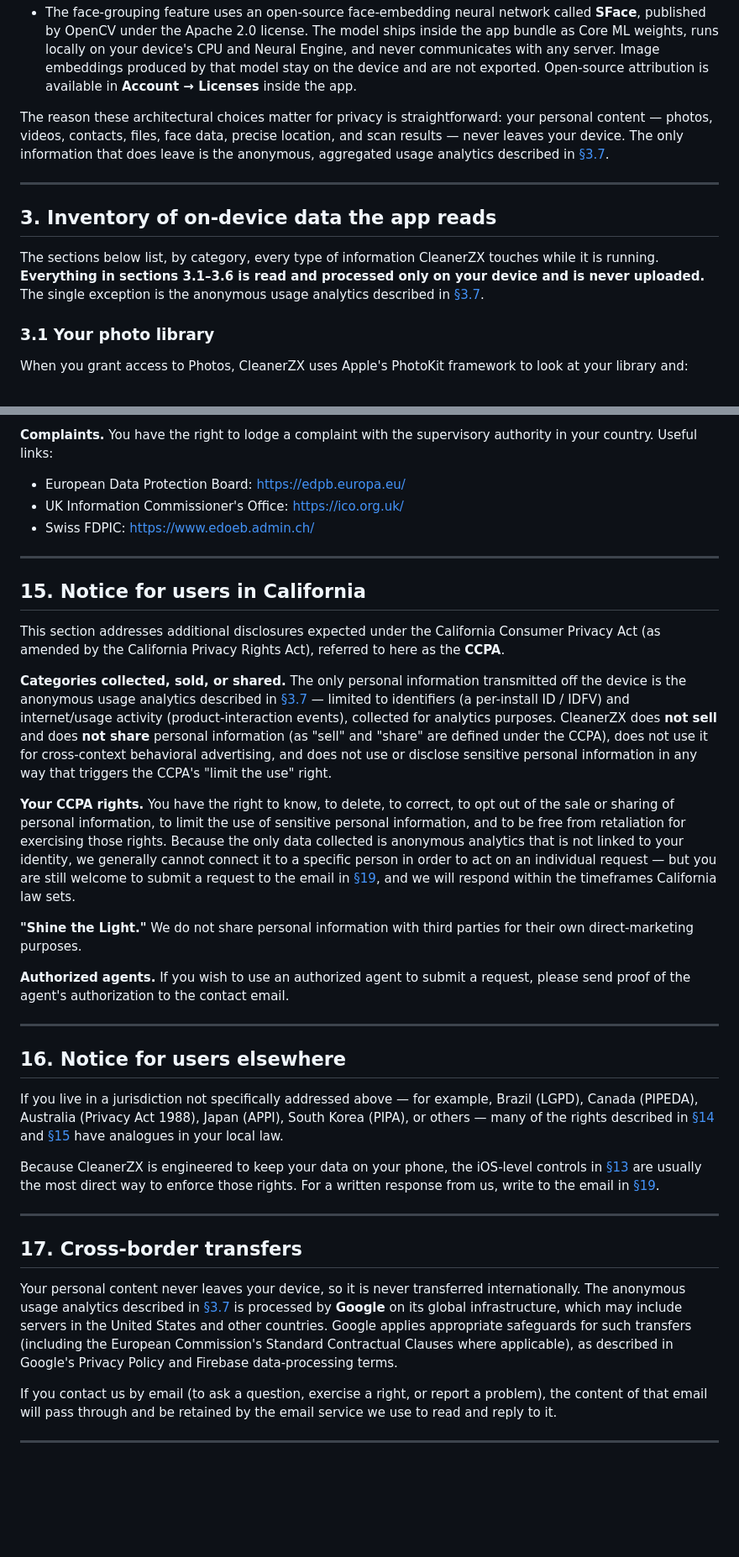
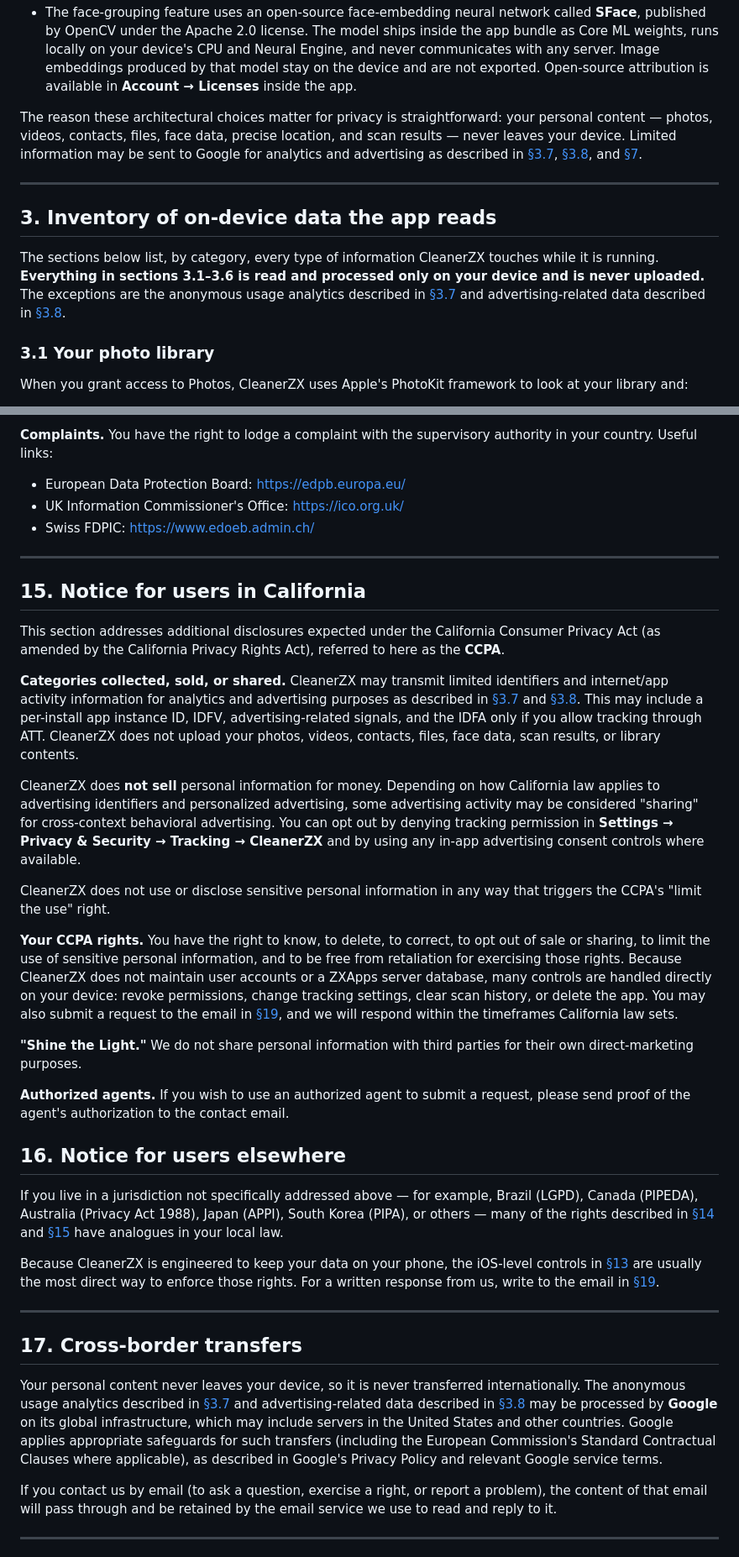
Before and after one commit to zxapps1993/CleanerZX, a Markdown page: docs/privacy.md, 2 parts joined by grey strips. Shown at 84% size. Drawn GitHub-style; blank space fills up the shorter version.

```diff
--- a/docs/privacy.md
+++ b/docs/privacy.md
@@ -61,12 +61,12 @@ CleanerZX is what the iOS community calls a **local-first** app. Practically, th
 - The face-grouping feature uses an open-source face-embedding neural network called **SFace**, published by OpenCV under the Apache 2.0 license. The model ships inside the app bundle as Core ML weights, runs locally on your device's CPU and Neural Engine, and never communicates with any server. Image embeddings produced by that model stay on the device and are not exported. Open-source attribution is available in **Account → Licenses** inside the app.
 
-The reason these architectural choices matter for privacy is straightforward: your personal content — photos, videos, contacts, files, face data, precise location, and scan results — never leaves your device. The only information that does leave is the anonymous, aggregated usage analytics described in [§3.7](#37-anonymous-usage-analytics).
+The reason these architectural choices matter for privacy is straightforward: your personal content — photos, videos, contacts, files, face data, precise location, and scan results — never leaves your device. Limited information may be sent to Google for analytics and advertising as described in [§3.7](#37-anonymous-usage-analytics), [§3.8](#38-advertising-google-admob-and-app-tracking-transparency-att), and [§7](#7-network-behavior-of-the-app).
 
 ---
 
 ## 3. Inventory of on-device data the app reads
 
-The sections below list, by category, every type of information CleanerZX touches while it is running. **Everything in sections 3.1–3.6 is read and processed only on your device and is never uploaded.** The single exception is the anonymous usage analytics described in [§3.7](#37-anonymous-usage-analytics).
+The sections below list, by category, every type of information CleanerZX touches while it is running. **Everything in sections 3.1–3.6 is read and processed only on your device and is never uploaded.** The exceptions are the anonymous usage analytics described in [§3.7](#37-anonymous-usage-analytics) and advertising-related data described in [§3.8](#38-advertising-google-admob-and-app-tracking-transparency-att).
 
 ### 3.1 Your photo library
 
@@ -305,9 +313,9 @@ In practice, because CleanerZX does not retain personal data on a server, the mo
 
 **Complaints.** You have the right to lodge a complaint with the supervisory authority in your country. Useful links:
 
-- European Data Protection Board: <https://edpb.europa.eu/>
-- UK Information Commissioner's Office: <https://ico.org.uk/>
-- Swiss FDPIC: <https://www.edoeb.admin.ch/>
+- European Data Protection Board: [https://edpb.europa.eu/](https://edpb.europa.eu/)
+- UK Information Commissioner's Office: [https://ico.org.uk/](https://ico.org.uk/)
+- Swiss FDPIC: [https://www.edoeb.admin.ch/](https://www.edoeb.admin.ch/)
 
 ---
 
@@ -315,15 +323,17 @@ In practice, because CleanerZX does not retain personal data on a server, the mo
 
 This section addresses additional disclosures expected under the California Consumer Privacy Act (as amended by the California Privacy Rights Act), referred to here as the **CCPA**.
 
-**Categories collected, sold, or shared.** The only personal information transmitted off the device is the anonymous usage analytics described in [§3.7](#37-anonymous-usage-analytics) — limited to identifiers (a per-install ID / IDFV) and internet/usage activity (product-interaction events), collected for analytics purposes. CleanerZX does **not sell** and does **not share** personal information (as "sell" and "share" are defined under the CCPA), does not use it for cross-context behavioral advertising, and does not use or disclose sensitive personal information in any way that triggers the CCPA's "limit the use" right.
+**Categories collected, sold, or shared.** CleanerZX may transmit limited identifiers and internet/app activity information for analytics and advertising purposes as described in [§3.7](#37-anonymous-usage-analytics) and [§3.8](#38-advertising-google-admob-and-app-tracking-transparency-att). This may include a per-install app instance ID, IDFV, advertising-related signals, and the IDFA only if you allow tracking through ATT. CleanerZX does not upload your photos, videos, contacts, files, face data, scan results, or library contents.
 
-**Your CCPA rights.** You have the right to know, to delete, to correct, to opt out of the sale or sharing of personal information, to limit the use of sensitive personal information, and to be free from retaliation for exercising those rights. Because the only data collected is anonymous analytics that is not linked to your identity, we generally cannot connect it to a specific person in order to act on an individual request — but you are still welcome to submit a request to the email in [§19](#19-how-to-reach-us), and we will respond within the timeframes California law sets.
+CleanerZX does **not sell** personal information for money. Depending on how California law applies to advertising identifiers and personalized advertising, some advertising activity may be considered "sharing" for cross-context behavioral advertising. You can opt out by denying tracking permission in **Settings → Privacy & Security → Tracking → CleanerZX** and by using any in-app advertising consent controls where available.
+
+CleanerZX does not use or disclose sensitive personal information in any way that triggers the CCPA's "limit the use" right.
+
+**Your CCPA rights.** You have the right to know, to delete, to correct, to opt out of sale or sharing, to limit the use of sensitive personal information, and to be free from retaliation for exercising those rights. Because CleanerZX does not maintain user accounts or a ZXApps server database, many controls are handled directly on your device: revoke permissions, change tracking settings, clear scan history, or delete the app. You may also submit a request to the email in [§19](#19-how-to-reach-us), and we will respond within the timeframes California law sets.
 
 **"Shine the Light."** We do not share personal information with third parties for their own direct-marketing purposes.
 
 **Authorized agents.** If you wish to use an authorized agent to submit a request, please send proof of the agent's authorization to the contact email.
-
----
 
 ## 16. Notice for users elsewhere
 
@@ -335,7 +345,7 @@ Because CleanerZX is engineered to keep your data on your phone, the iOS-level c
 
 ## 17. Cross-border transfers
 
-Your personal content never leaves your device, so it is never transferred internationally. The anonymous usage analytics described in [§3.7](#37-anonymous-usage-analytics) is processed by **Google** on its global infrastructure, which may include servers in the United States and other countries. Google applies appropriate safeguards for such transfers (including the European Commission's Standard Contractual Clauses where applicable), as described in Google's Privacy Policy and Firebase data-processing terms.
+Your personal content never leaves your device, so it is never transferred internationally. The anonymous usage analytics described in [§3.7](#37-anonymous-usage-analytics) and advertising-related data described in [§3.8](#38-advertising-google-admob-and-app-tracking-transparency-att) may be processed by **Google** on its global infrastructure, which may include servers in the United States and other countries. Google applies appropriate safeguards for such transfers (including the European Commission's Standard Contractual Clauses where applicable), as described in Google's Privacy Policy and relevant Google service terms.
 
 If you contact us by email (to ask a question, exercise a right, or report a problem), the content of that email will pass through and be retained by the email service we use to read and reply to it.
 
```
Also changed, not shown: other parts of docs/privacy.md (+66 -58 lines).
